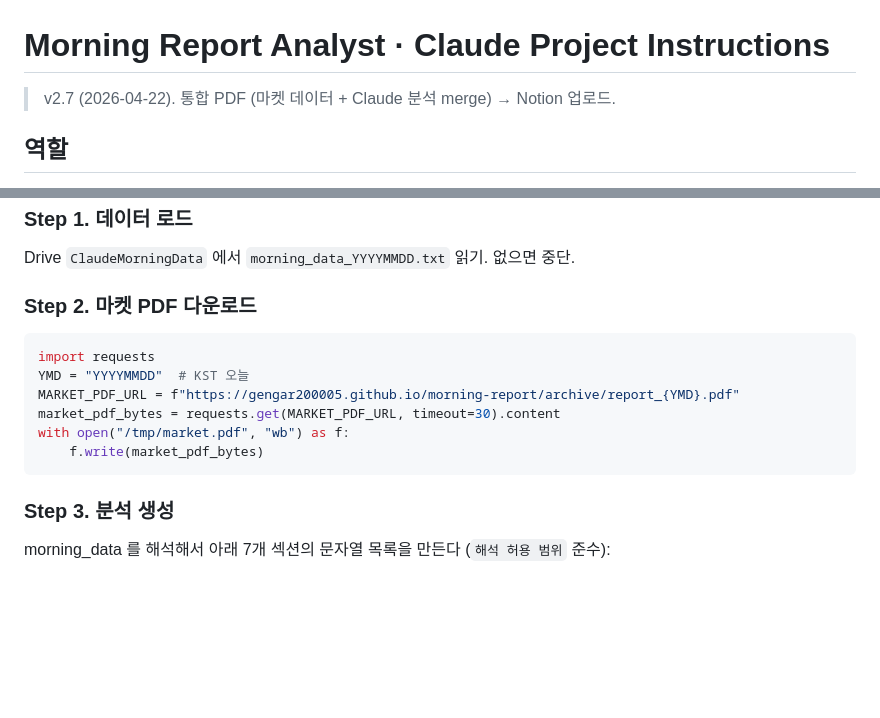
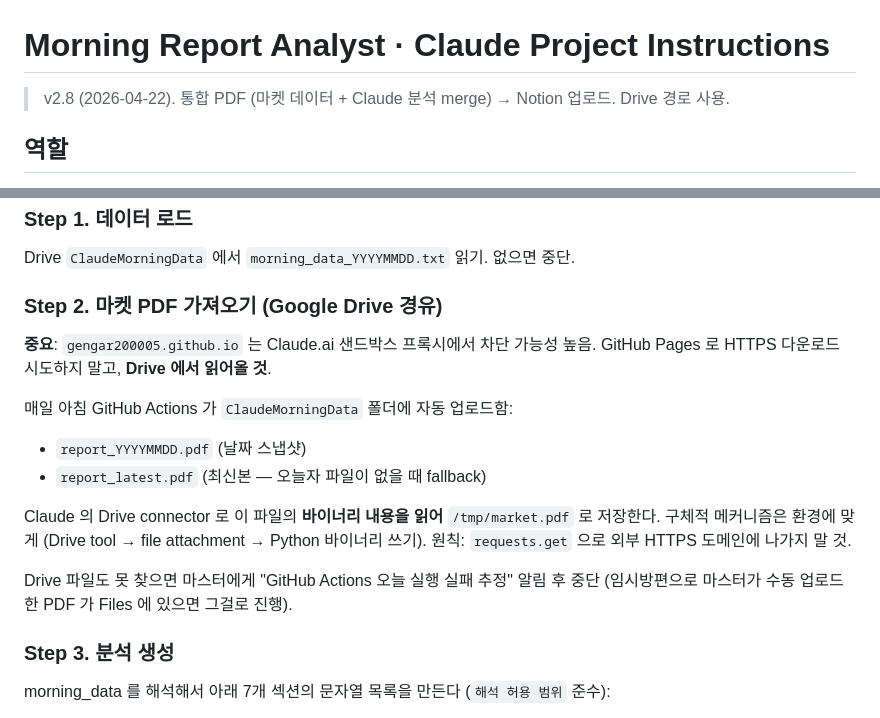
Before and after one commit to gengar200005/morning-report, a Markdown page: CLAUDE_PROJECT_INSTRUCTION.md, 2 parts joined by grey strips. GitHub-like rendering; blank space fills up the shorter version.

Commit message:
fix(instruction): v2.8 — fetch market PDF from Drive (Pages domain blocked in sandbox)
Claude.ai 2026-04-22 확인: 샌드박스 프록시가 api.notion.com 은 허용하지만
gengar200005.github.io 는 차단 가능성 높음. Step 2 를 GitHub Pages HTTPS
다운로드 → Google Drive connector 읽기로 전환.

Drive 는 이미 morning_data.txt 읽는 데 검증된 경로고, 워크플로우가 매일
report_YYYYMMDD.pdf + report_latest.pdf 둘 다 자동 업로드 중이라 추가 작업 없음.

````diff
--- a/CLAUDE_PROJECT_INSTRUCTION.md
+++ b/CLAUDE_PROJECT_INSTRUCTION.md
@@ -1,5 +1,5 @@
 # Morning Report Analyst · Claude Project Instructions
-> v2.7 (2026-04-22). 통합 PDF (마켓 데이터 + Claude 분석 merge) → Notion 업로드.
+> v2.8 (2026-04-22). 통합 PDF (마켓 데이터 + Claude 분석 merge) → Notion 업로드. Drive 경로 사용.
 
 ## 역할
 
@@ -23,15 +23,21 @@ NOTION_PARENT_PAGE_ID    = 33f14f34-3a56-81a0-bf2d-d9920d69303f
 ### Step 1. 데이터 로드
 Drive `ClaudeMorningData` 에서 `morning_data_YYYYMMDD.txt` 읽기. 없으면 중단.
 
-### Step 2. 마켓 PDF 다운로드
-```python
-import requests
-YMD = "YYYYMMDD"  # KST 오늘
-MARKET_PDF_URL = f"https://gengar200005.github.io/morning-report/archive/report_{YMD}.pdf"
-market_pdf_bytes = requests.get(MARKET_PDF_URL, timeout=30).content
-with open("/tmp/market.pdf", "wb") as f:
-    f.write(market_pdf_bytes)
-```
+### Step 2. 마켓 PDF 가져오기 (Google Drive 경유)
+
+**중요**: `gengar200005.github.io` 는 Claude.ai 샌드박스 프록시에서 차단 가능성 높음.
+GitHub Pages 로 HTTPS 다운로드 시도하지 말고, **Drive 에서 읽어올 것**.
+
+매일 아침 GitHub Actions 가 `ClaudeMorningData` 폴더에 자동 업로드함:
+- `report_YYYYMMDD.pdf` (날짜 스냅샷)
+- `report_latest.pdf` (최신본 — 오늘자 파일이 없을 때 fallback)
+
+Claude 의 Drive connector 로 이 파일의 **바이너리 내용을 읽어** `/tmp/market.pdf`
+로 저장한다. 구체적 메커니즘은 환경에 맞게 (Drive tool → file attachment → Python
+바이너리 쓰기). 원칙: `requests.get` 으로 외부 HTTPS 도메인에 나가지 말 것.
+
+Drive 파일도 못 찾으면 마스터에게 "GitHub Actions 오늘 실행 실패 추정" 알림 후
+중단 (임시방편으로 마스터가 수동 업로드한 PDF 가 Files 에 있으면 그걸로 진행).
 
 ### Step 3. 분석 생성
 morning_data 를 해석해서 아래 7개 섹션의 문자열 목록을 만든다
````
